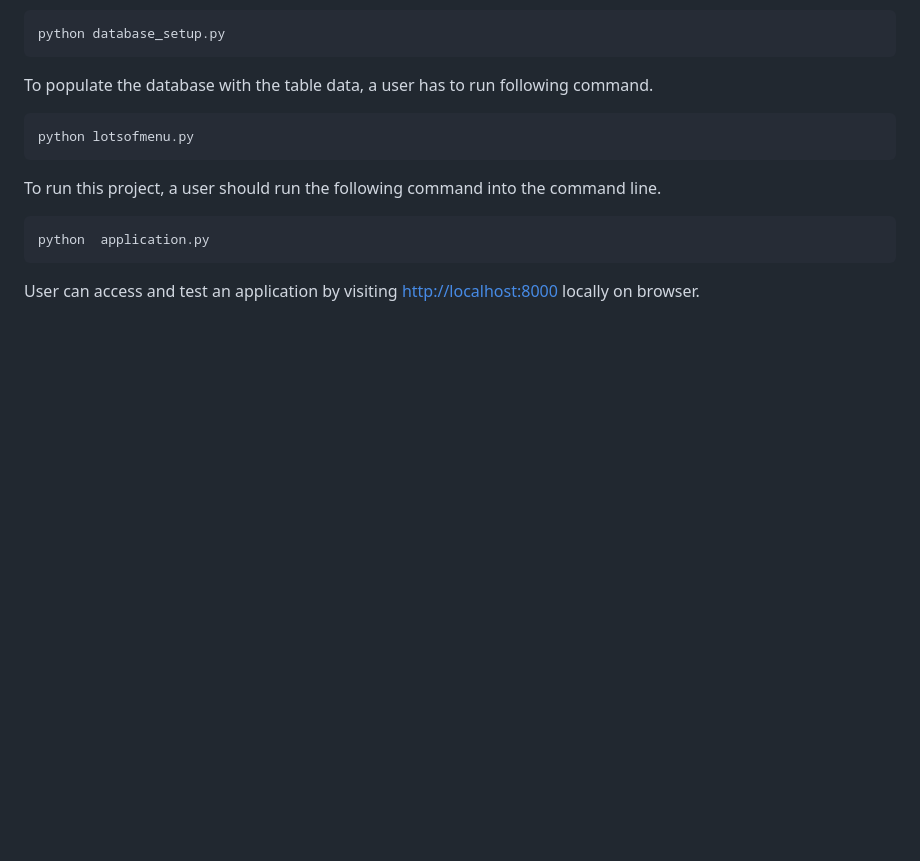
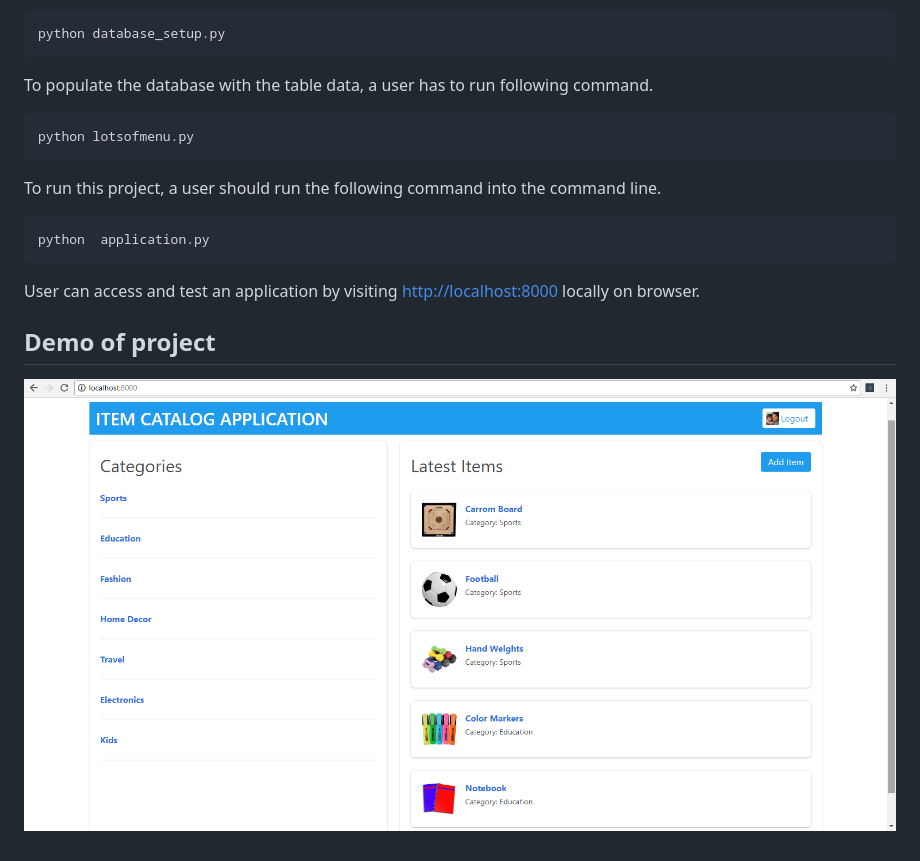
Before and after one commit to bhumilakum/Item-Catalog-Application, a Markdown page: README.md, the part around the change. Rendered like a GitHub page; pictures changed too: static/img/demo1.png (added); blank space fills up the shorter version.

Commit message:
add demo image of application in README

````diff
--- a/README.md
+++ b/README.md
@@ -96,3 +96,7 @@ python  application.py
 ```
 
 User can access and test an application by visiting [http://localhost:8000](http://localhost:8000) locally on browser.
+
+## Demo of project
+
+![image](static/img/demo1.png)
````
